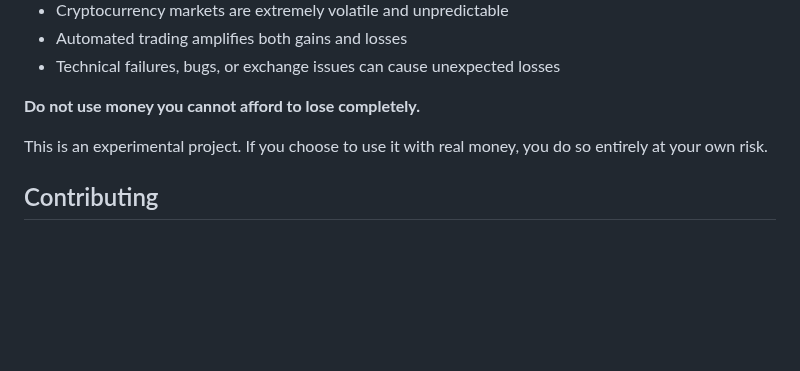
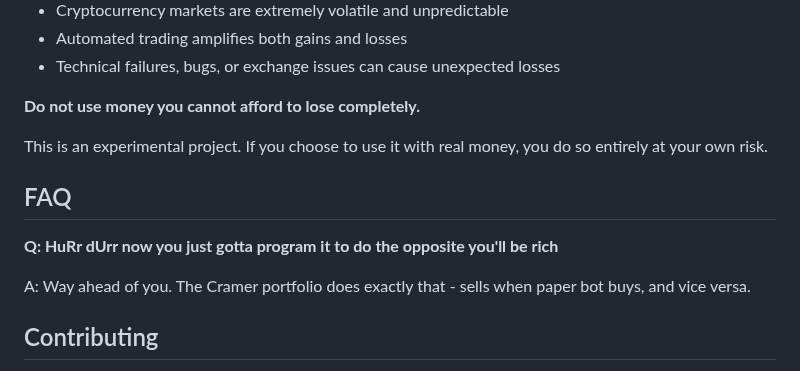
Before and after one commit to Byte-Ventures/claude-trader, a Markdown page: README.md, the part around the change. Rendered like a GitHub page; blank space fills up the shorter version.

Commit message:
docs: add FAQ section with Cramer Mode explanation
🤖 Generated with [Claude Code](https://claude.com/claude-code)

Co-Authored-By: Claude Opus 4.5 <noreply@anthropic.com>

```diff
--- a/README.md
+++ b/README.md
@@ -651,6 +651,12 @@ This software is provided for **educational and experimental purposes only**. By
 
 This is an experimental project. If you choose to use it with real money, you do so entirely at your own risk.
 
+## FAQ
+
+**Q: HuRr dUrr now you just gotta program it to do the opposite you'll be rich**
+
+A: Way ahead of you. The Cramer portfolio does exactly that - sells when paper bot buys, and vice versa.
+
 ## Contributing
 
 1. Fork the repository
```
